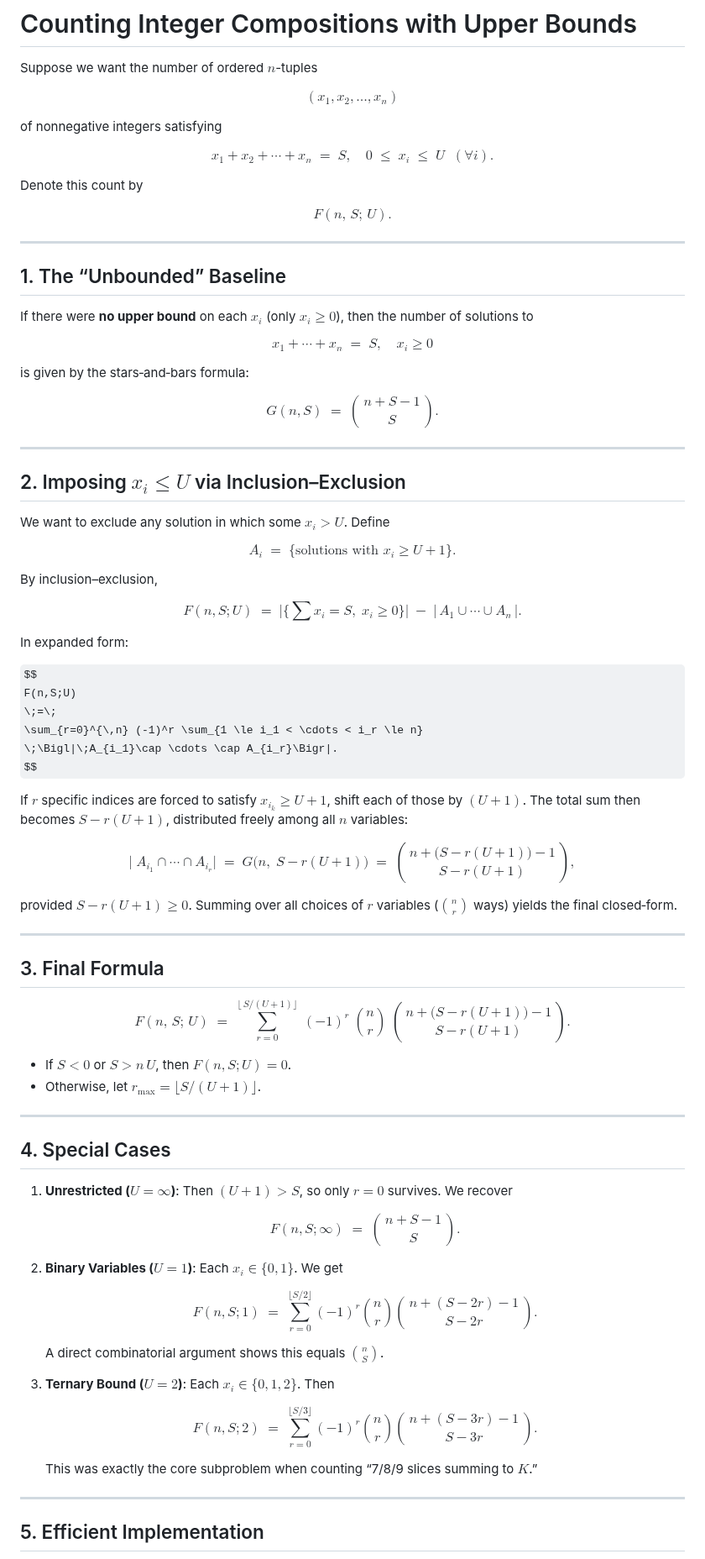
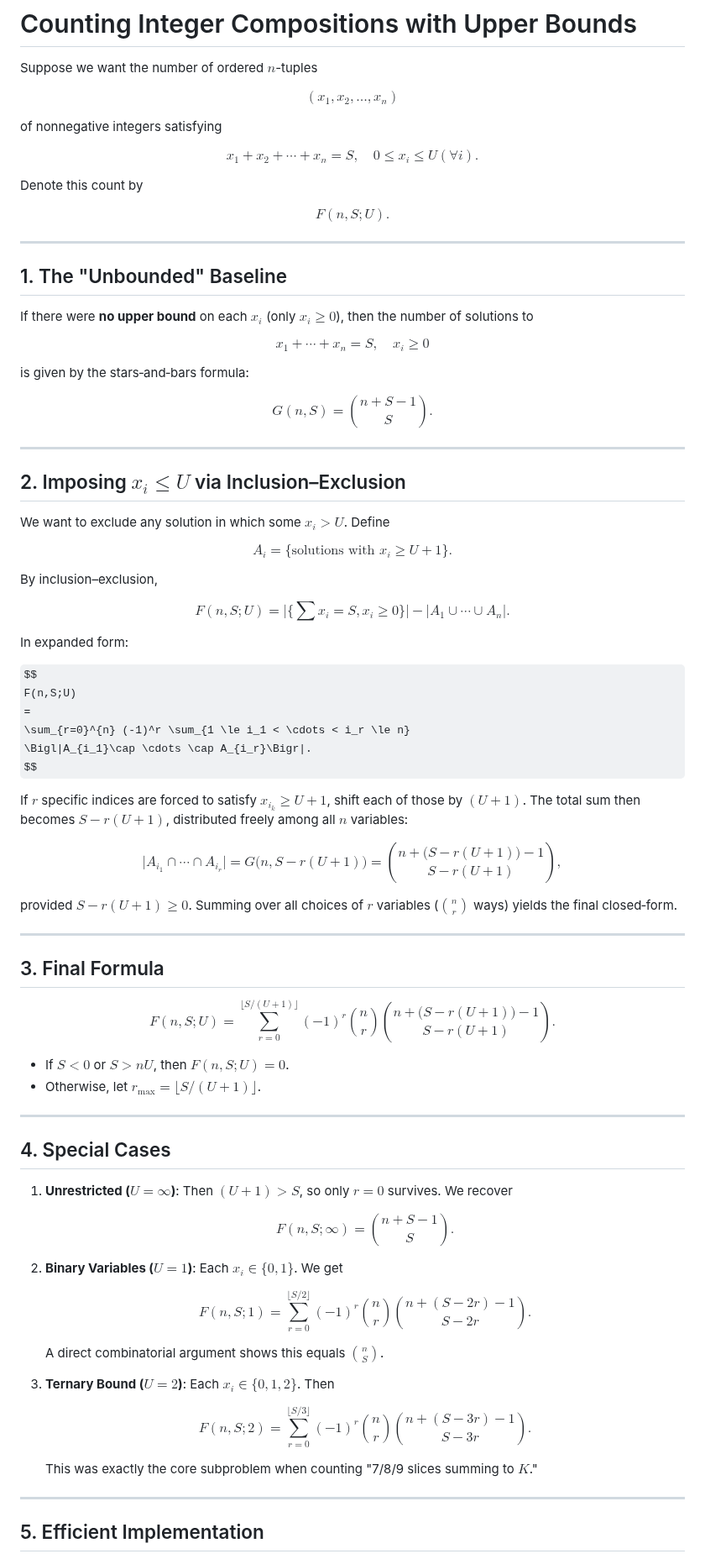
Before and after one commit to Mazen-Ghanaym/CP-Templates, a Markdown page: Combinatorics/Stars_and_Bars_with_Upper_Bound.md, the part around the change. Shown at 84% size. Rendered like a GitHub page; some formulas as TeX source.

Commit message:
Fix formatting inconsistencies in Stars and Bars documentation

```diff
--- a/Combinatorics/Stars_and_Bars_with_Upper_Bound.md
+++ b/Combinatorics/Stars_and_Bars_with_Upper_Bound.md
@@ -3,39 +3,39 @@
 Suppose we want the number of ordered $n$-tuples
 
 $$
-  (x_1, x_2, \dots, x_n)
+    (x_1, x_2, \dots, x_n)
 $$
 
 of nonnegative integers satisfying
 
 $$
-  x_1 + x_2 + \cdots + x_n \;=\; S,
-  \quad
-  0 \;\le\; x_i \;\le\; U \;\;(\forall i).
+    x_1 + x_2 + \cdots + x_n = S,
+    \quad
+    0 \le x_i \le U (\forall i).
 $$
 
 Denote this count by
 
 $$
-  F(n,\,S;\,U).
+    F(n,S;U).
 $$
 
 ---
 
-## 1. The “Unbounded” Baseline
+## 1. The "Unbounded" Baseline
 
 If there were **no upper bound** on each $x_i$ (only $x_i \ge 0$), then the number of solutions to
 
 $$
-  x_1 + \cdots + x_n \;=\; S,
-  \quad x_i \ge 0
+    x_1 + \cdots + x_n = S,
+    \quad x_i \ge 0
 $$
 
 is given by the stars‐and‐bars formula:
 
 $$
-  G(n,S)
-  \;=\; \binom{\,n + S - 1\,}{\,S\,}.
+    G(n,S)
+    = \binom{n + S - 1}{S}.
 $$
 
 ---
@@ -45,34 +45,34 @@ $$
 We want to exclude any solution in which some $x_i > U$.  Define
 
 $$
-  A_i \;=\;\bigl\{\text{solutions with }x_i \ge U+1\bigr\}.
+    A_i =\bigl\{\text{solutions with }x_i \ge U+1\bigr\}.
 $$
 
 By inclusion–exclusion,
 
 $$
-  F(n,S;U)
-  \;=\; \bigl|\{\sum x_i = S,\;x_i \ge 0\}\bigr|
-  \;-\; \bigl|\,A_1 \cup \cdots \cup A_n\,\bigr|.
+    F(n,S;U)
+    = \bigl|\{\sum x_i = S,x_i \ge 0\}\bigr|
+    - \bigl|A_1 \cup \cdots \cup A_n\bigr|.
 $$
 
 In expanded form:
 
 $$
-  F(n,S;U)
-  \;=\;
-  \sum_{r=0}^{\,n} (-1)^r \sum_{1 \le i_1 < \cdots < i_r \le n}
-  \;\Bigl|\;A_{i_1}\cap \cdots \cap A_{i_r}\Bigr|.
+    F(n,S;U)
+    =
+    \sum_{r=0}^{n} (-1)^r \sum_{1 \le i_1 < \cdots < i_r \le n}
+    \Bigl|A_{i_1}\cap \cdots \cap A_{i_r}\Bigr|.
 $$
 
 If $r$ specific indices are forced to satisfy $x_{i_k} \ge U+1$, shift each of those by $(U+1)$.  The total sum then becomes $S - r(U+1)$, distributed freely among all $n$ variables:
 
 $$
-  \bigl|\;A_{i_1}\cap \cdots \cap A_{i_r}\bigr|
-  \;=\;
-  G\bigl(n,\;S - r(U+1)\bigr)
-  \;=\;
-  \binom{\,n + \bigl(S - r(U+1)\bigr) - 1\,}{\,S - r(U+1)\,},
+    \bigl|A_{i_1}\cap \cdots \cap A_{i_r}\bigr|
+    =
+    G\bigl(n,S - r(U+1)\bigr)
+    =
+    \binom{n + \bigl(S - r(U+1)\bigr) - 1}{S - r(U+1)},
 $$
 
 provided $S - r(U+1)\ge0$.  Summing over all choices of $r$ variables ($\binom{n}{r}$ ways) yields the final closed‐form.
@@ -82,16 +82,16 @@ provided $S - r(U+1)\ge0$.  Summing over all choices of $r$ variables ($\binom{n
 ## 3. Final Formula
 
 $$
-  \boxed{
-    F(n,\,S;\,U)
-    \;=\;
-    \sum_{r = 0}^{\lfloor\,S/(U+1)\rfloor}
-    \;(-1)^r \;\binom{n}{r}\;
-    \binom{\,n + \bigl(S - r(U+1)\bigr) - 1\,}{\,S - r(U+1)\,}.
-  }
+    \boxed{
+        F(n,S;U)
+        =
+        \sum_{r = 0}^{\lfloor S/(U+1)\rfloor}
+        (-1)^r \binom{n}{r}
+        \binom{n + \bigl(S - r(U+1)\bigr) - 1}{S - r(U+1)}.
+    }
 $$
 
-* If $S < 0$ or $S > n\,U$, then $F(n,S;U) = 0$.
+* If $S < 0$ or $S > nU$, then $F(n,S;U) = 0$.
 * Otherwise, let $r_{\max} = \lfloor S/(U+1)\rfloor$.
 
 ---
@@ -100,31 +100,31 @@ $$
 
 1. **Unrestricted ($U=\infty$)**: Then $(U+1) > S$, so only $r=0$ survives.  We recover
 
-   $$
-     F(n,S;\infty) \;=\; \binom{\,n+S-1\,}{\,S\,}.
-   $$
+     $$
+         F(n,S;\infty) = \binom{n+S-1}{S}.
+     $$
 
 2. **Binary Variables ($U=1$)**: Each $x_i \in \{0,1\}$.  We get
 
-   $$
-     F(n,S;1)
-     \;=\;
-     \sum_{r=0}^{\lfloor S/2\rfloor}
-       (-1)^r \binom{n}{r} \binom{\,n + (S-2r) - 1\,}{\,S - 2r\,}.
-   $$
+     $$
+         F(n,S;1)
+         =
+         \sum_{r=0}^{\lfloor S/2\rfloor}
+             (-1)^r \binom{n}{r} \binom{n + (S-2r) - 1}{S - 2r}.
+     $$
 
-   A direct combinatorial argument shows this equals $\binom{n}{S}$.
+     A direct combinatorial argument shows this equals $\binom{n}{S}$.
 
 3. **Ternary Bound ($U=2$)**: Each $x_i \in \{0,1,2\}$.  Then
 
-   $$
-     F(n,S;2)
-     \;=\;
-     \sum_{r=0}^{\lfloor S/3\rfloor}
-       (-1)^r \binom{n}{r} \binom{\,n + (S - 3r) - 1\,}{\,S - 3r\,}.
-   $$
+     $$
+         F(n,S;2)
+         =
+         \sum_{r=0}^{\lfloor S/3\rfloor}
+             (-1)^r \binom{n}{r} \binom{n + (S - 3r) - 1}{S - 3r}.
+     $$
 
-   This was exactly the core subproblem when counting “7/8/9 slices summing to $K$.”
+     This was exactly the core subproblem when counting "7/8/9 slices summing to $K$."
 
 ---
 
```
